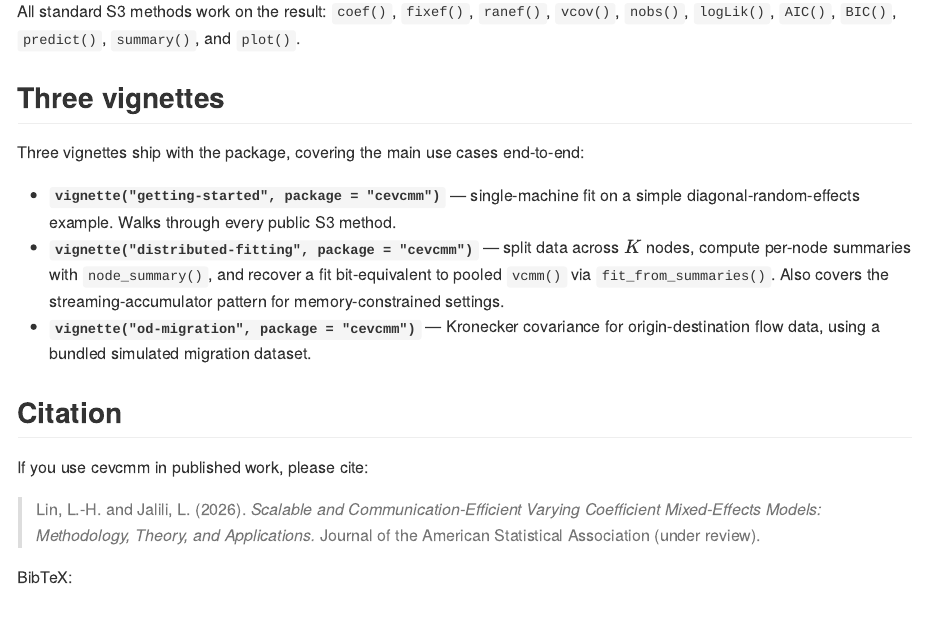
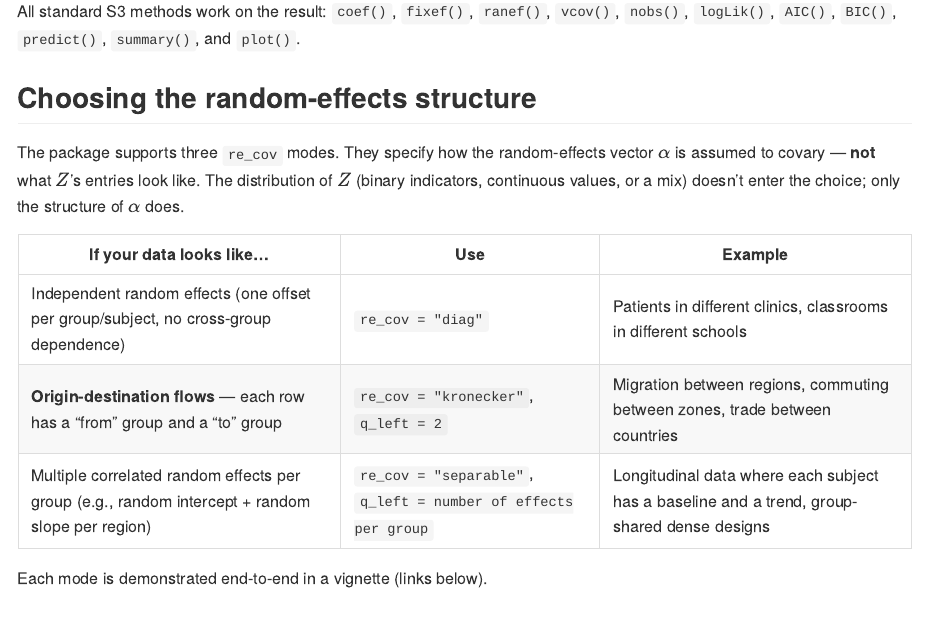
Before and after one commit to lidajalili/cevcmm, an R Markdown document (README.Rmd): the page in a window 1100 px wide, from 1430 px down. The pictures show the output file README.md that the author committed with the source, drawn offline in the style of GitHub; badge pictures from the web are left out.

Commit message:
Day 25d: "Choosing re_cov" decision guide in README and ?vcmm
Add user-facing guidance on picking re_cov, in both the README
(decision-driven framing, three-row table with concrete
examples) and the vcmm() roxygen (technical framing, appears
on ?vcmm, on the pkgdown Reference page, and eventually on the
CRAN help mirror).

The single conceptual point made explicit in both places: the
re_cov choice specifies the assumed covariance structure of the
random-effects vector alpha; it does NOT constrain what Z's
entries look like. The distribution of Z (binary indicators,
continuous values, mixed) is independent of the re_cov choice.
This is the single question users most often get wrong on first
read, so the point is stated in both documents.

New content
- R/vcmm.R: \strong{Choosing \code{re_cov}.} subsection in the
  Details block, between "Identifiability of the right component"
  and the @param block. Three itemized cases (diag / kronecker /
  separable) each with a one-sentence description of when to use
  it. Written in the technical register matching the surrounding
  roxygen.
- README.Rmd: "## Choosing the random-effects structure" section
  between "Quick example" and "Three vignettes". Three-row decision
  table with concrete real-world examples for each mode:
  patients/clinics for diag; migration/commuting/trade for
  kronecker; longitudinal intercept+slope for separable. Written
  in the decision-driven register matching the surrounding README.

Validation
- devtools::document(): vcmm.Rd + cevcmm-package.Rd regenerated
  cleanly.
- devtools::build_readme(): README.md rebuilt with the new table.
- devtools::check(): 0 errors, 0 notes, 1 platform-local warning
  unchanged from Day 26. Duration 17.7s.
- pkgdown::build_site(): 0 Sitrep warnings; new subsection appears
  on reference/vcmm.html and README table appears on index.html.
- ?vcmm now shows the new subsection above the Arguments block.

```diff
--- a/README.Rmd
+++ b/README.Rmd
@@ -74,6 +74,18 @@ fit
 
 All standard S3 methods work on the result: `coef()`, `fixef()`, `ranef()`, `vcov()`, `nobs()`, `logLik()`, `AIC()`, `BIC()`, `predict()`, `summary()`, and `plot()`.
 
+## Choosing the random-effects structure
+
+The package supports three `re_cov` modes. They specify how the random-effects vector $\alpha$ is assumed to covary — **not** what $Z$'s entries look like. The distribution of $Z$ (binary indicators, continuous values, or a mix) doesn't enter the choice; only the structure of $\alpha$ does.
+
+| If your data looks like... | Use | Example |
+|---|---|---|
+| Independent random effects (one offset per group/subject, no cross-group dependence) | `re_cov = "diag"` | Patients in different clinics, classrooms in different schools |
+| **Origin-destination flows** — each row has a "from" group and a "to" group | `re_cov = "kronecker"`, `q_left = 2` | Migration between regions, commuting between zones, trade between countries |
+| Multiple correlated random effects per group (e.g., random intercept + random slope per region) | `re_cov = "separable"`, `q_left = number of effects per group` | Longitudinal data where each subject has a baseline and a trend, group-shared dense designs |
+
+Each mode is demonstrated end-to-end in a vignette (links below).
+
 ## Three vignettes
 
 Three vignettes ship with the package, covering the main use cases end-to-end:
```
Also changed, not shown: R/vcmm.R (+23 -9 lines), README.md, 2 other files.
